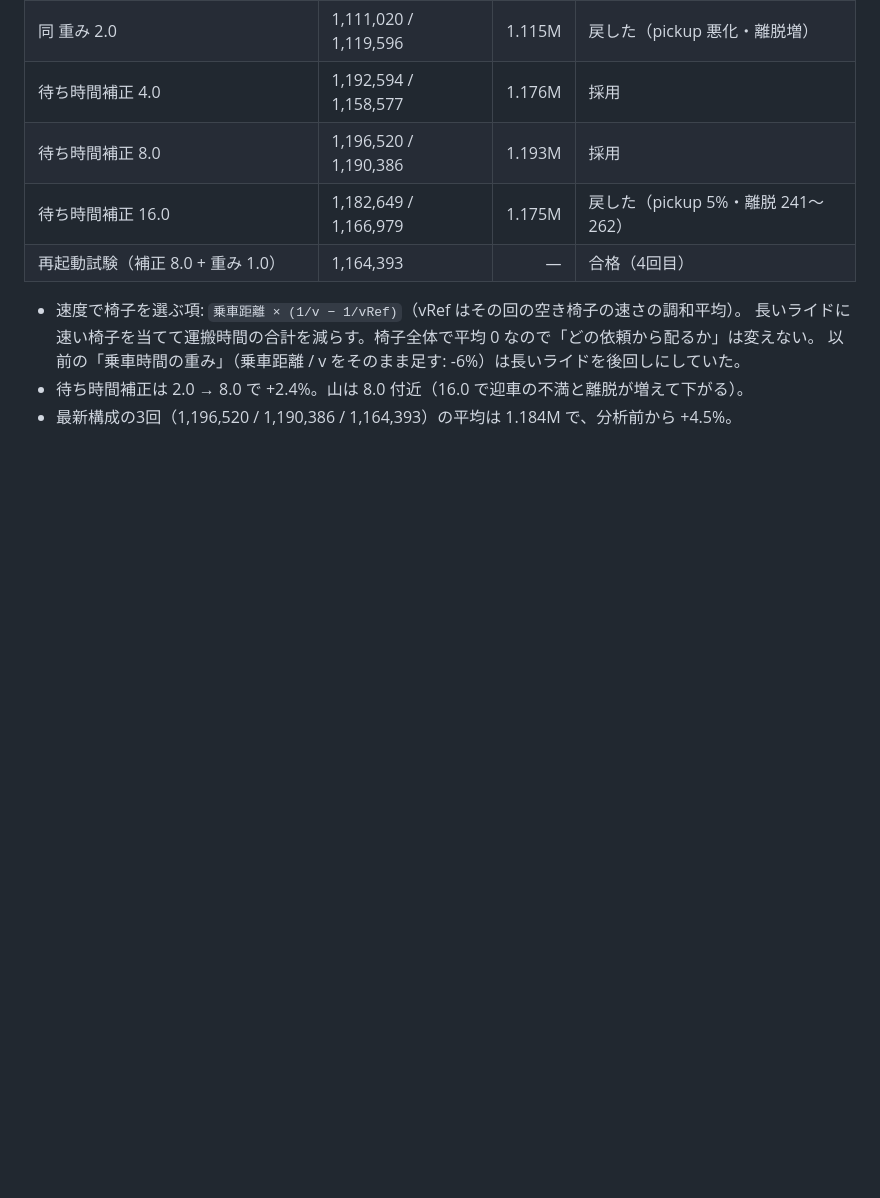
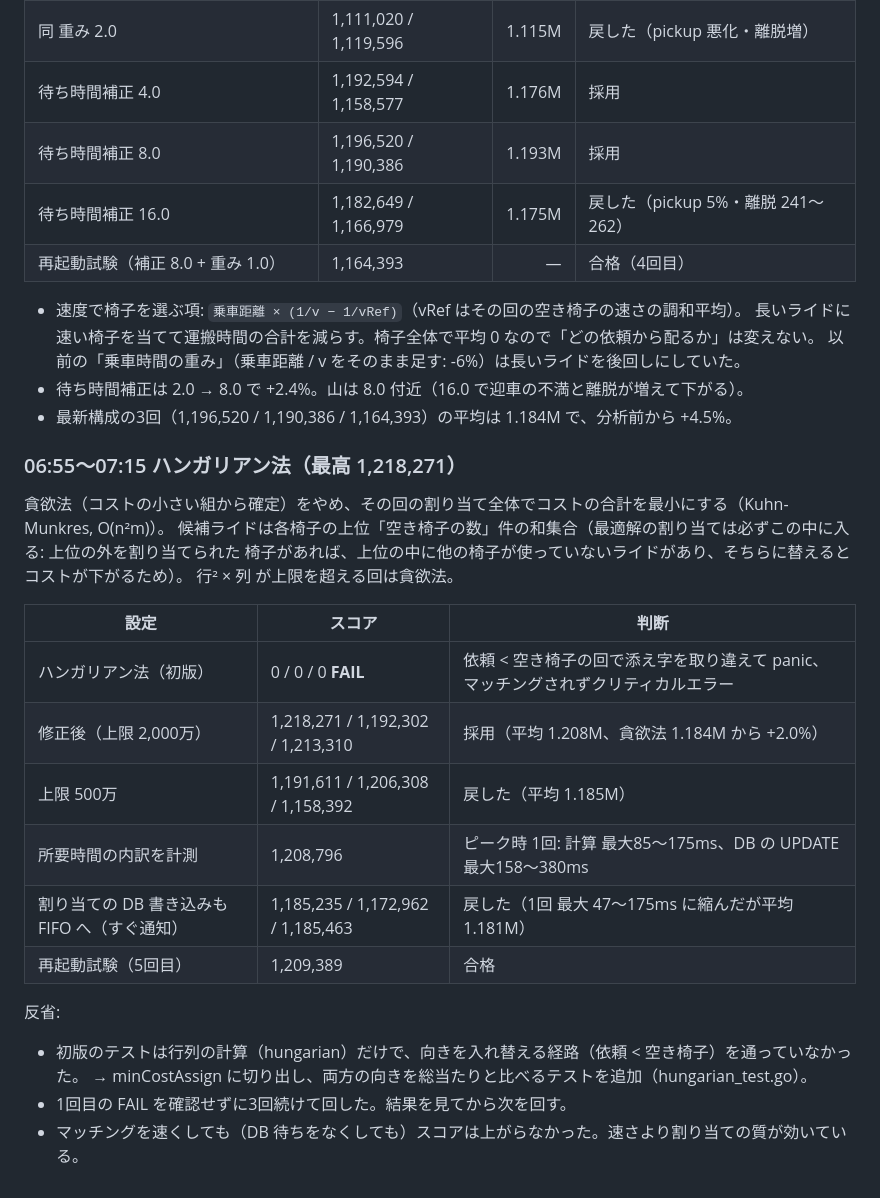
Before and after one commit to kyosu-1/isucon14-2026, a Markdown page: docs/journal.md, the part around the change. Drawn GitHub-style; blank space fills up the shorter version.

```diff
--- a/docs/journal.md
+++ b/docs/journal.md
@@ -246,3 +246,26 @@ make restart-test         # 3台を同時に reboot → 全サービス自動起
   以前の「乗車時間の重み」（乗車距離 / v をそのまま足す: -6%）は長いライドを後回しにしていた。
 - 待ち時間補正は 2.0 → 8.0 で +2.4%。山は 8.0 付近（16.0 で迎車の不満と離脱が増えて下がる）。
 - 最新構成の3回（1,196,520 / 1,190,386 / 1,164,393）の平均は 1.184M で、分析前から +4.5%。
+
+### 06:55〜07:15 ハンガリアン法（最高 1,218,271）
+
+貪欲法（コストの小さい組から確定）をやめ、その回の割り当て全体でコストの合計を最小にする（Kuhn-Munkres, O(n²m)）。
+候補ライドは各椅子の上位「空き椅子の数」件の和集合（最適解の割り当ては必ずこの中に入る: 上位の外を割り当てられた
+椅子があれば、上位の中に他の椅子が使っていないライドがあり、そちらに替えるとコストが下がるため）。
+行² × 列 が上限を超える回は貪欲法。
+
+| 設定 | スコア | 判断 |
+| --- | --- | --- |
+| ハンガリアン法（初版） | 0 / 0 / 0 **FAIL** | 依頼 < 空き椅子の回で添え字を取り違えて panic、マッチングされずクリティカルエラー |
+| 修正後（上限 2,000万） | 1,218,271 / 1,192,302 / 1,213,310 | 採用（平均 1.208M、貪欲法 1.184M から +2.0%） |
+| 上限 500万 | 1,191,611 / 1,206,308 / 1,158,392 | 戻した（平均 1.185M） |
+| 所要時間の内訳を計測 | 1,208,796 | ピーク時 1回: 計算 最大85〜175ms、DB の UPDATE 最大158〜380ms |
+| 割り当ての DB 書き込みも FIFO へ（すぐ通知） | 1,185,235 / 1,172,962 / 1,185,463 | 戻した（1回 最大 47〜175ms に縮んだが平均 1.181M） |
+| 再起動試験（5回目） | 1,209,389 | 合格 |
+
+反省:
+
+- 初版のテストは行列の計算（hungarian）だけで、向きを入れ替える経路（依頼 < 空き椅子）を通っていなかった。
+  → minCostAssign に切り出し、両方の向きを総当たりと比べるテストを追加（hungarian_test.go）。
+- 1回目の FAIL を確認せずに3回続けて回した。結果を見てから次を回す。
+- マッチングを速くしても（DB 待ちをなくしても）スコアは上がらなかった。速さより割り当ての質が効いている。
```
Also changed, not shown: README.md (+9 -8 lines), 1 other file.
